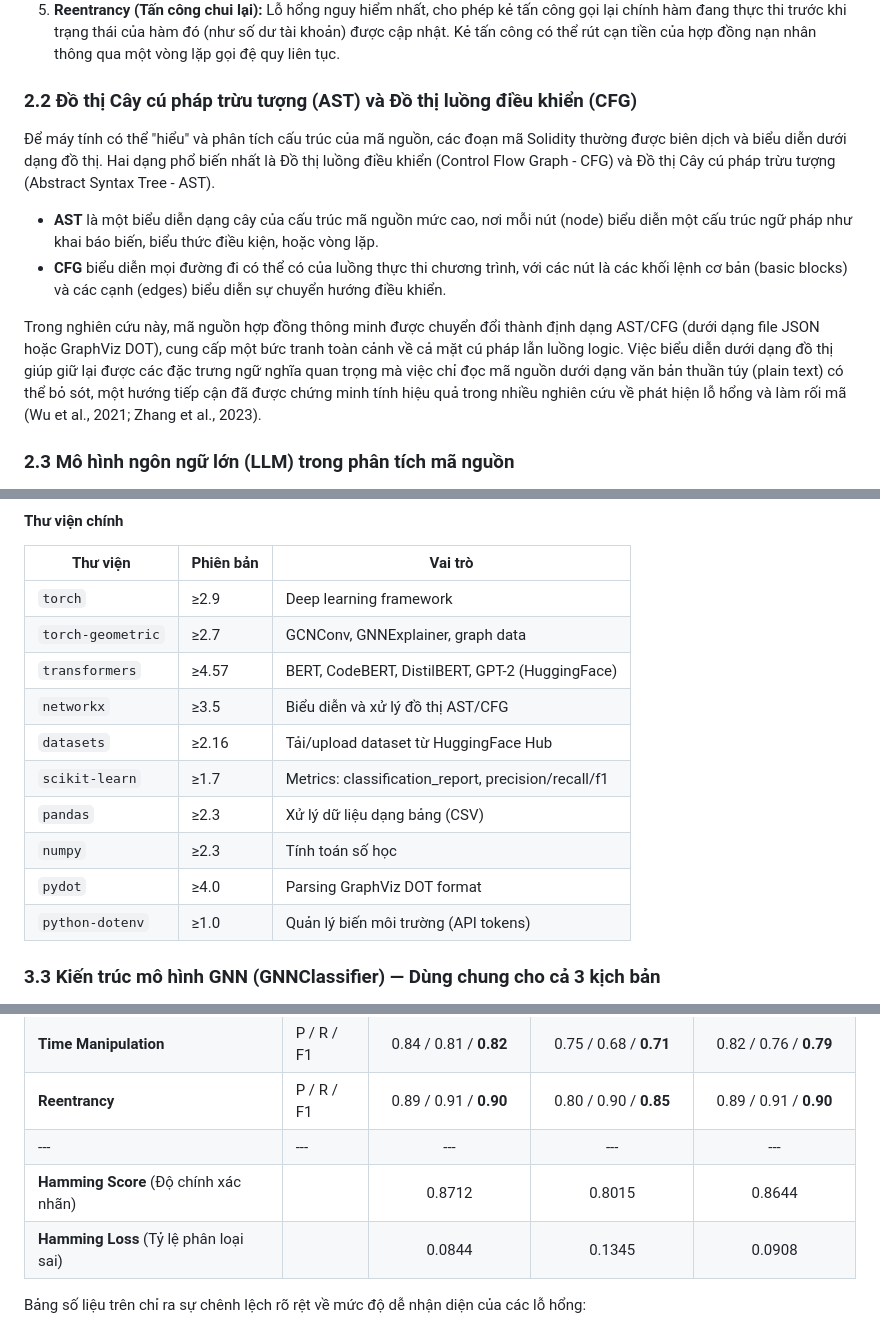
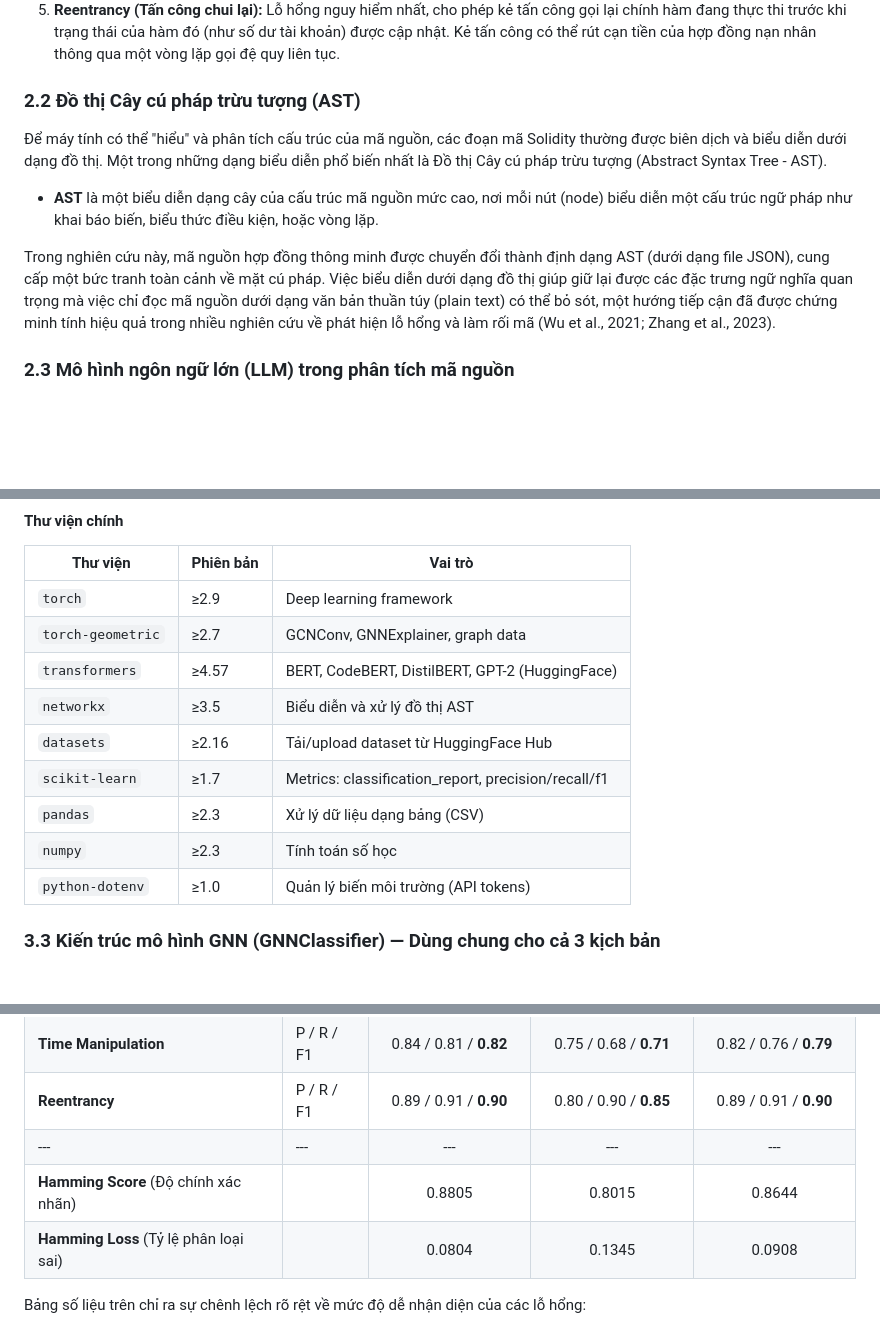
Before and after one commit to JakeClark-chan/smart_contract_detection_xAI, a Markdown page: REPORT-DRAFT.md, 3 parts joined by grey strips. Drawn GitHub-style; blank space fills up the shorter version.

Commit message:
Update report draft to focus exclusively on AST
Remove references to Control Flow Graphs (CFG) and DOT format to
align with the project's AST-first approach. Update Hamming Score
and Loss metrics in the results table.

```diff
--- a/REPORT-DRAFT.md
+++ b/REPORT-DRAFT.md
@@ -60,13 +60,12 @@ Nghiên cứu này tập trung vào 5 loại lỗ hổng phổ biến nhất the
 4. **Time Manipulation (Thao túng thời gian):** Xảy ra khi logic của hợp đồng phụ thuộc vào `block.timestamp`. Miner có khả năng tinh chỉnh nhẹ timestamp của khối, qua đó thao túng các hàm sinh số ngẫu nhiên hoặc các điều kiện thời gian để trục lợi.
 5. **Reentrancy (Tấn công chui lại):** Lỗ hổng nguy hiểm nhất, cho phép kẻ tấn công gọi lại chính hàm đang thực thi trước khi trạng thái của hàm đó (như số dư tài khoản) được cập nhật. Kẻ tấn công có thể rút cạn tiền của hợp đồng nạn nhân thông qua một vòng lặp gọi đệ quy liên tục.
 
-### 2.2 Đồ thị Cây cú pháp trừu tượng (AST) và Đồ thị luồng điều khiển (CFG)
+### 2.2 Đồ thị Cây cú pháp trừu tượng (AST)
 
-Để máy tính có thể "hiểu" và phân tích cấu trúc của mã nguồn, các đoạn mã Solidity thường được biên dịch và biểu diễn dưới dạng đồ thị. Hai dạng phổ biến nhất là Đồ thị luồng điều khiển (Control Flow Graph - CFG) và Đồ thị Cây cú pháp trừu tượng (Abstract Syntax Tree - AST).
+Để máy tính có thể "hiểu" và phân tích cấu trúc của mã nguồn, các đoạn mã Solidity thường được biên dịch và biểu diễn dưới dạng đồ thị. Một trong những dạng biểu diễn phổ biến nhất là Đồ thị Cây cú pháp trừu tượng (Abstract Syntax Tree - AST).
 - **AST** là một biểu diễn dạng cây của cấu trúc mã nguồn mức cao, nơi mỗi nút (node) biểu diễn một cấu trúc ngữ pháp như khai báo biến, biểu thức điều kiện, hoặc vòng lặp.
-- **CFG** biểu diễn mọi đường đi có thể có của luồng thực thi chương trình, với các nút là các khối lệnh cơ bản (basic blocks) và các cạnh (edges) biểu diễn sự chuyển hướng điều khiển.
 
-Trong nghiên cứu này, mã nguồn hợp đồng thông minh được chuyển đổi thành định dạng AST/CFG (dưới dạng file JSON hoặc GraphViz DOT), cung cấp một bức tranh toàn cảnh về cả mặt cú pháp lẫn luồng logic. Việc biểu diễn dưới dạng đồ thị giúp giữ lại được các đặc trưng ngữ nghĩa quan trọng mà việc chỉ đọc mã nguồn dưới dạng văn bản thuần túy (plain text) có thể bỏ sót, một hướng tiếp cận đã được chứng minh tính hiệu quả trong nhiều nghiên cứu về phát hiện lỗ hổng và làm rối mã (Wu et al., 2021; Zhang et al., 2023).
+Trong nghiên cứu này, mã nguồn hợp đồng thông minh được chuyển đổi thành định dạng AST (dưới dạng file JSON), cung cấp một bức tranh toàn cảnh về mặt cú pháp. Việc biểu diễn dưới dạng đồ thị giúp giữ lại được các đặc trưng ngữ nghĩa quan trọng mà việc chỉ đọc mã nguồn dưới dạng văn bản thuần túy (plain text) có thể bỏ sót, một hướng tiếp cận đã được chứng minh tính hiệu quả trong nhiều nghiên cứu về phát hiện lỗ hổng và làm rối mã (Wu et al., 2021; Zhang et al., 2023).
 
 ### 2.3 Mô hình ngôn ngữ lớn (LLM) trong phân tích mã nguồn
 
@@ -127,12 +126,11 @@ Biểu đồ trên thể hiện sự phân bổ không đồng đều (imbalance
 | `torch` | ≥2.9 | Deep learning framework |
 | `torch-geometric` | ≥2.7 | GCNConv, GNNExplainer, graph data |
 | `transformers` | ≥4.57 | BERT, CodeBERT, DistilBERT, GPT-2 (HuggingFace) |
-| `networkx` | ≥3.5 | Biểu diễn và xử lý đồ thị AST/CFG |
+| `networkx` | ≥3.5 | Biểu diễn và xử lý đồ thị AST |
 | `datasets` | ≥2.16 | Tải/upload dataset từ HuggingFace Hub |
 | `scikit-learn` | ≥1.7 | Metrics: classification_report, precision/recall/f1 |
 | `pandas` | ≥2.3 | Xử lý dữ liệu dạng bảng (CSV) |
 | `numpy` | ≥2.3 | Tính toán số học |
-| `pydot` | ≥4.0 | Parsing GraphViz DOT format |
 | `python-dotenv` | ≥1.0 | Quản lý biến môi trường (API tokens) |
 
 ### 3.3 Kiến trúc mô hình GNN (GNNClassifier) — Dùng chung cho cả 3 kịch bản
@@ -370,8 +368,8 @@ Nhằm làm rõ mức độ đóng góp của từng loại lỗ hổng vào hi
 | **Time Manipulation** | P / R / F1 | 0.84 / 0.81 / **0.82** | 0.75 / 0.68 / **0.71** | 0.82 / 0.76 / **0.79** |
 | **Reentrancy** | P / R / F1 | 0.89 / 0.91 / **0.90** | 0.80 / 0.90 / **0.85** | 0.89 / 0.91 / **0.90** |
 | --- | --- | --- | --- | --- |
-| **Hamming Score** (Độ chính xác nhãn) | | 0.8712 | 0.8015 | 0.8644 |
-| **Hamming Loss** (Tỷ lệ phân loại sai) | | 0.0844 | 0.1345 | 0.0908 |
+| **Hamming Score** (Độ chính xác nhãn) | | 0.8805 | 0.8015 | 0.8644 |
+| **Hamming Loss** (Tỷ lệ phân loại sai) | | 0.0804 | 0.1345 | 0.0908 |
 
 Bảng số liệu trên chỉ ra sự chênh lệch rõ rệt về mức độ dễ nhận diện của các lỗ hổng:
 1. **Lỗ hổng đóng góp hiệu suất cao nhất (Arithmetic & Unchecked Return):** Lỗi số học (Arithmetic) luôn đạt F1 cực cao (0.97-0.98) bất kể kịch bản nào. Lý do là đặc trưng cú pháp của lỗi này (sự hiện diện của các toán tử `+`, `-`, `*`) biểu hiện rất rõ ràng trên đồ thị cây cú pháp (AST). Tương tự, Unchecked Return cũng liên quan đến các lệnh gọi cụ thể (`call.value`) dễ bị GNN nắm bắt. Việc mô hình nhận diện cực tốt 2 nhãn này đã kéo F1-Score tổng thể lên rất cao.
```
Also changed, not shown: other parts of REPORT-DRAFT.md (+3 -3 lines).
